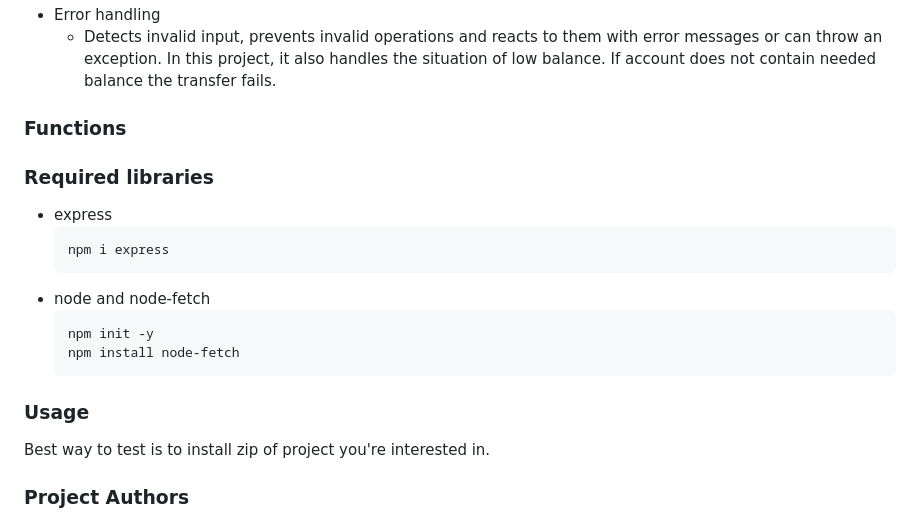
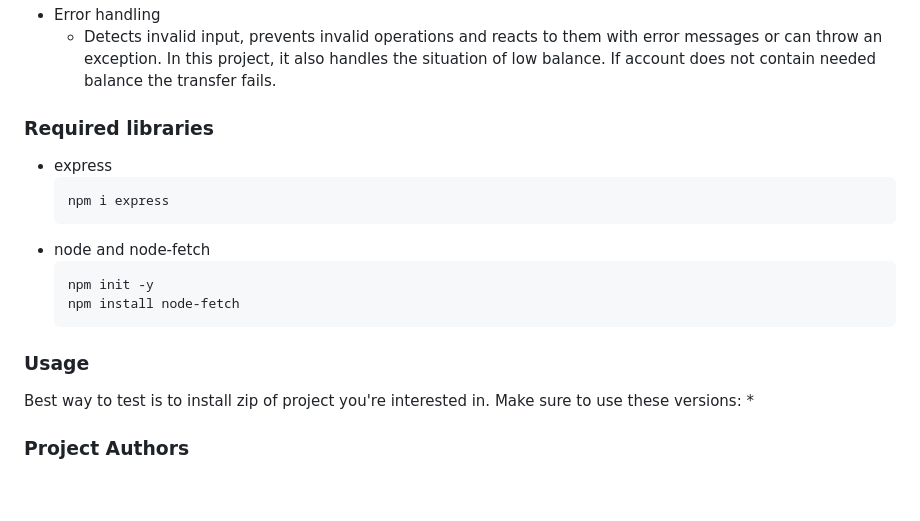
Before and after one commit to Niko2357/Cookie-Clicker, a Markdown page: README.md, the part around the change. GitHub-like rendering; blank space fills up the shorter version.

````diff
--- a/README.md
+++ b/README.md
@@ -125,7 +125,6 @@ All webhooks have request secured by signature HMAC-SHA256. It's sent in X-Signa
     * Webhook sends data to another server automatically when new event or change occurs. The client doesn't have to ask server whether task is finished, however server will notify client when that happens. Here transfers aren't finished immediately, that's the reason webhook is used.
 * Error handling
     * Detects invalid input, prevents invalid operations and reacts to them with error messages or can throw an exception. In this project, it also handles the situation of low balance. If account does not contain needed balance the transfer fails.
-### Functions
 
 ### Required libraries
 * express
@@ -139,6 +138,8 @@ All webhooks have request secured by signature HMAC-SHA256. It's sent in X-Signa
   ```
 ### Usage
 Best way to test is to install zip of project you're interested in.
+Make sure to use these versions:
+*
 
 ### Project Authors
 * [Vilma Tomanová](https://github.com/notvivi) - Game frontend developer
````
